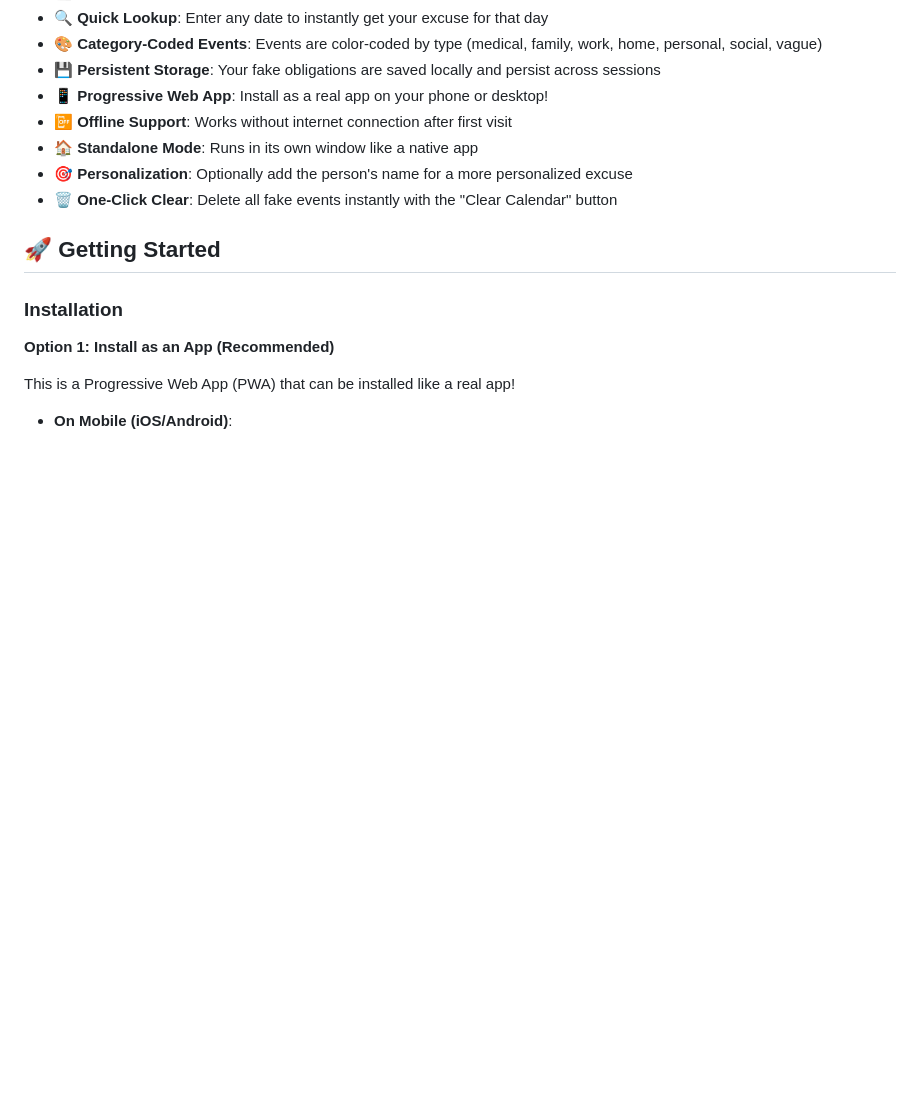
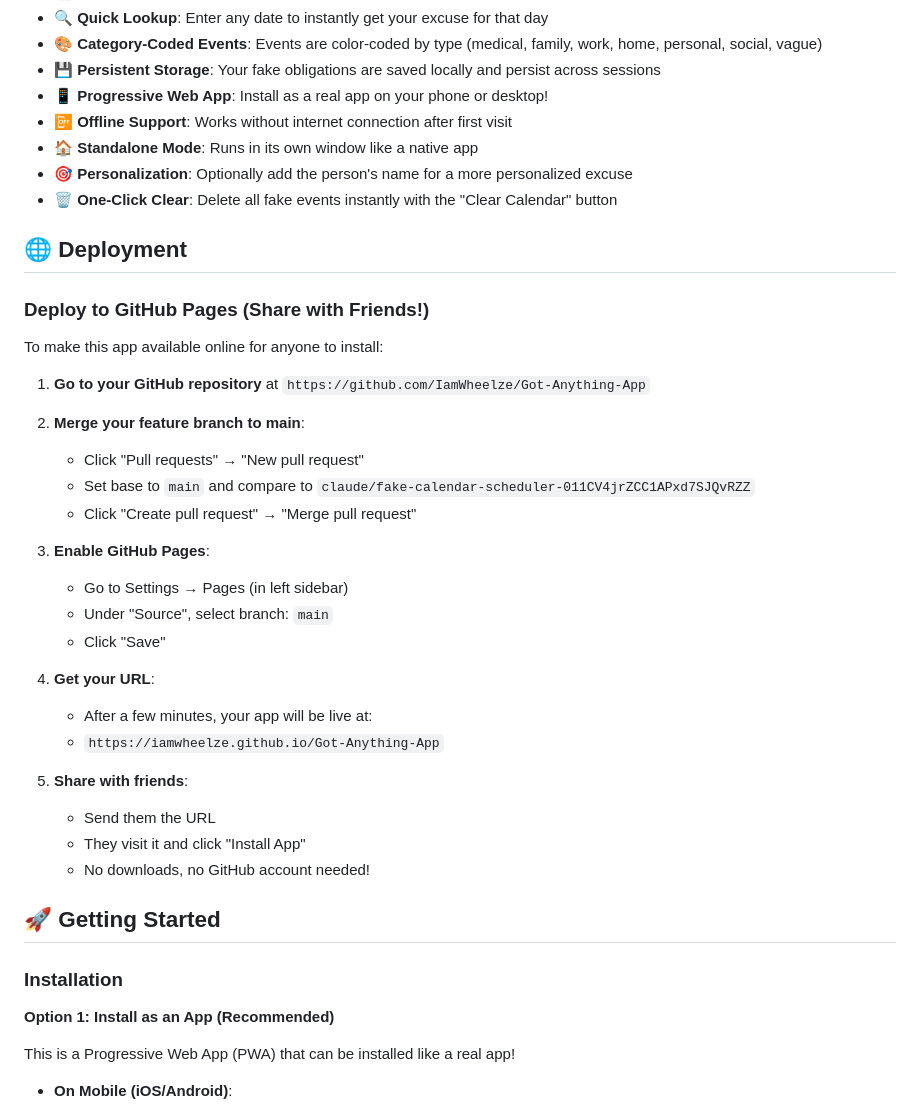
Before and after one commit to IamWheelze/Got-Anything-App, a Markdown page: README.md, the part around the change. GitHub-like rendering; blank space fills up the shorter version.

Commit message:
Add GitHub Pages deployment instructions

```diff
--- a/README.md
+++ b/README.md
@@ -20,6 +20,33 @@ The Got This Thing Scheduler is a hilariously practical web application that gen
 - **🏠 Standalone Mode**: Runs in its own window like a native app
 - **🎯 Personalization**: Optionally add the person's name for a more personalized excuse
 - **🗑️ One-Click Clear**: Delete all fake events instantly with the "Clear Calendar" button
+
+## 🌐 Deployment
+
+### Deploy to GitHub Pages (Share with Friends!)
+
+To make this app available online for anyone to install:
+
+1. **Go to your GitHub repository** at `https://github.com/IamWheelze/Got-Anything-App`
+
+2. **Merge your feature branch to main**:
+   - Click "Pull requests" → "New pull request"
+   - Set base to `main` and compare to `claude/fake-calendar-scheduler-011CV4jrZCC1APxd7SJQvRZZ`
+   - Click "Create pull request" → "Merge pull request"
+
+3. **Enable GitHub Pages**:
+   - Go to Settings → Pages (in left sidebar)
+   - Under "Source", select branch: `main`
+   - Click "Save"
+
+4. **Get your URL**:
+   - After a few minutes, your app will be live at:
+   - `https://iamwheelze.github.io/Got-Anything-App`
+
+5. **Share with friends**:
+   - Send them the URL
+   - They visit it and click "Install App"
+   - No downloads, no GitHub account needed!
 
 ## 🚀 Getting Started
 
```
